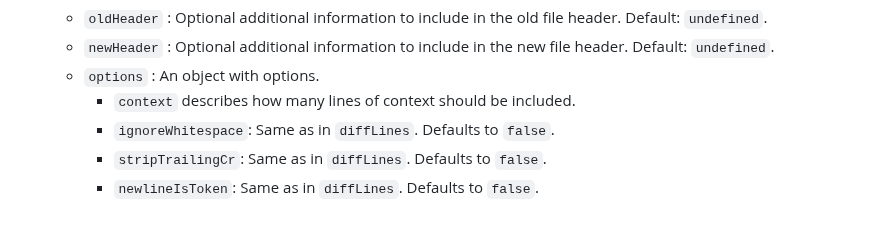
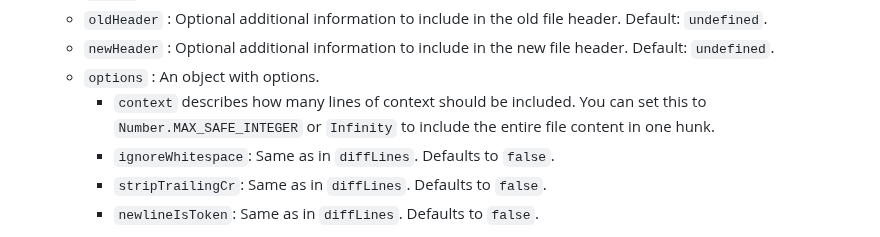
Before and after one commit to kpdecker/jsdiff, a Markdown page: README.md, the part around the change. GitHub-like rendering.

Commit message:
Add note to README about setting `context` to Infinity or MAX_SAFE_INTEGER.

```diff
--- a/README.md
+++ b/README.md
@@ -96,7 +96,7 @@ Broadly, jsdiff's diff functions all take an old text and a new text and perform
     * `oldHeader` : Optional additional information to include in the old file header. Default: `undefined`.
     * `newHeader` : Optional additional information to include in the new file header. Default: `undefined`.
     * `options` : An object with options.
-      - `context` describes how many lines of context should be included.
+      - `context` describes how many lines of context should be included. You can set this to `Number.MAX_SAFE_INTEGER` or `Infinity` to include the entire file content in one hunk.
       - `ignoreWhitespace`: Same as in `diffLines`. Defaults to `false`.
       - `stripTrailingCr`: Same as in `diffLines`. Defaults to `false`.
       - `newlineIsToken`: Same as in `diffLines`. Defaults to `false`.
```
